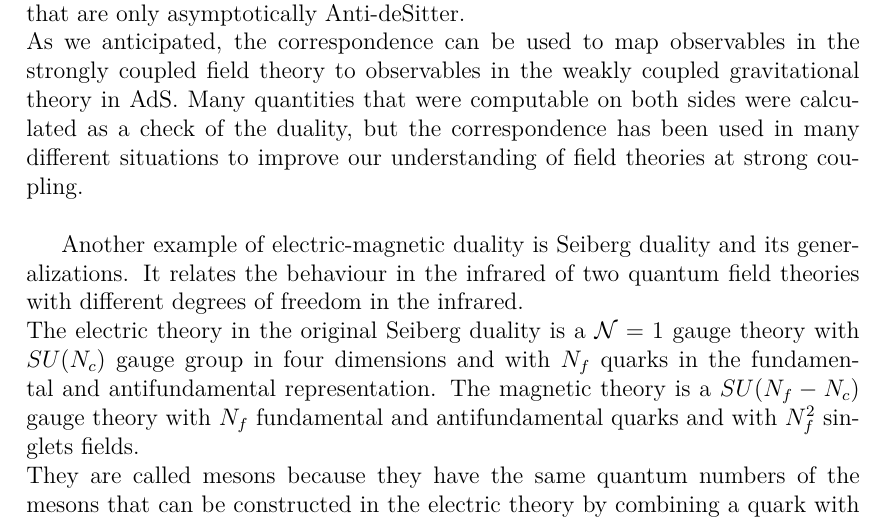
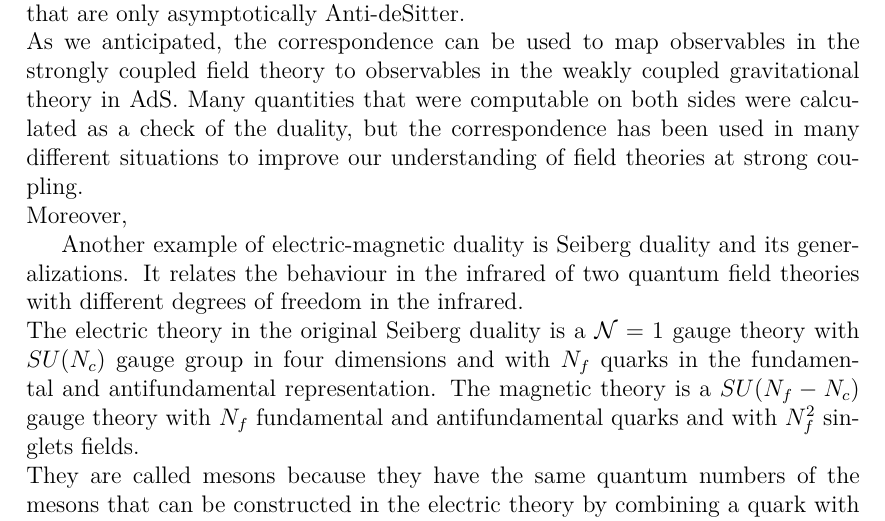
Before and after one commit to entangled90/Tesi, a LaTeX thesis (tesi.tex, which reads introduction.tex): part of page 8 of 121, cut so that both start at the same text. Compiled offline with pdfLaTeX.

Commit message:
half-way

```diff
--- a/introduction.tex
+++ b/introduction.tex
@@ -31,8 +31,7 @@ It is an example of the holographic principle, which relates the same number of
 It is now one of the more active areas of research and it was generalized to other Anti-deSitter spaces and to non-conformal field theories by considering spacetimes that are only asymptotically Anti-deSitter.\\
 As we anticipated, the correspondence can be used to map observables in the strongly coupled field theory to observables in the weakly coupled gravitational theory in AdS.
 Many quantities that were computable on both sides were calculated as a check of the duality, but the correspondence has been used in many different situations to improve our understanding of field theories at strong coupling.\\
-
-
+Moreover,
 
 
 
```
